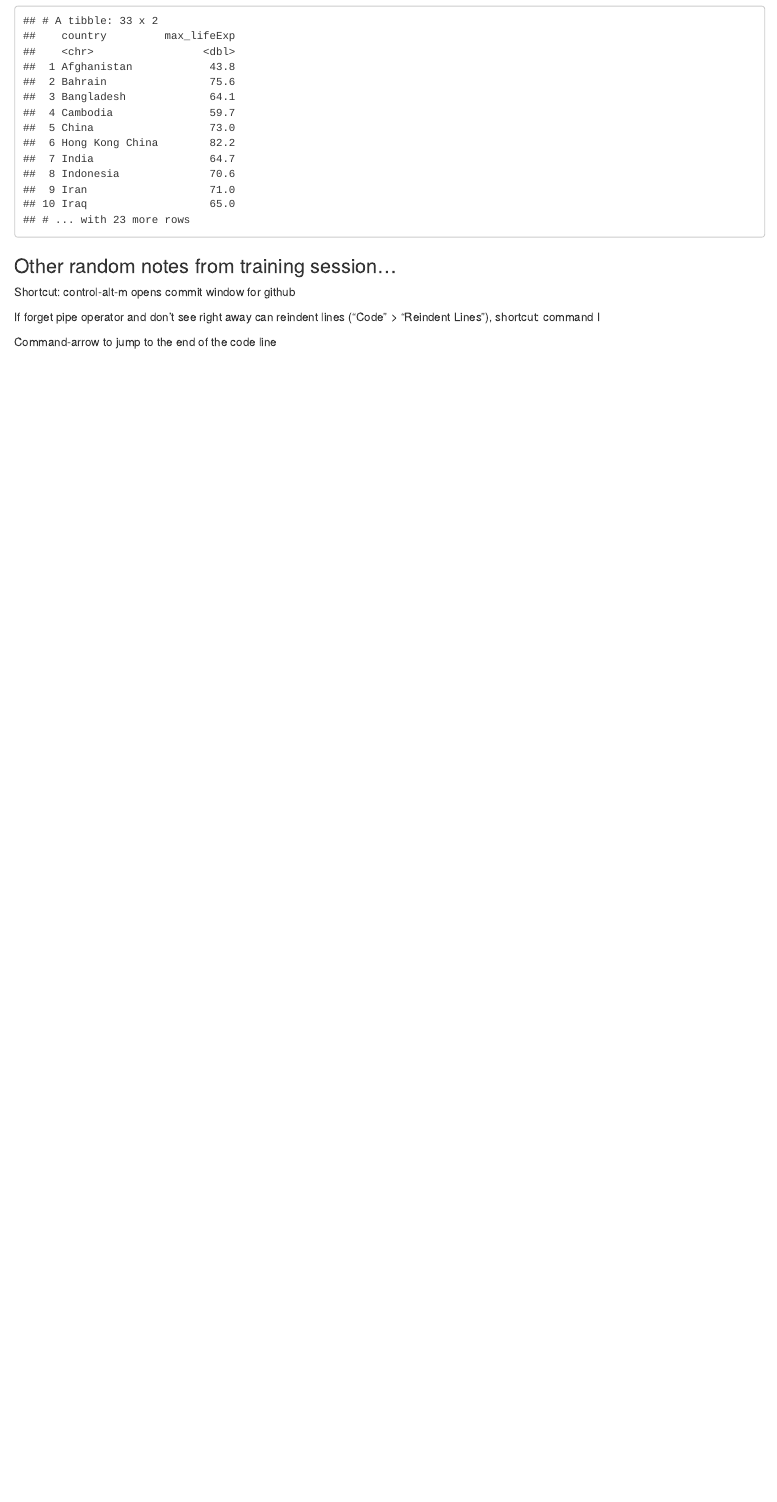
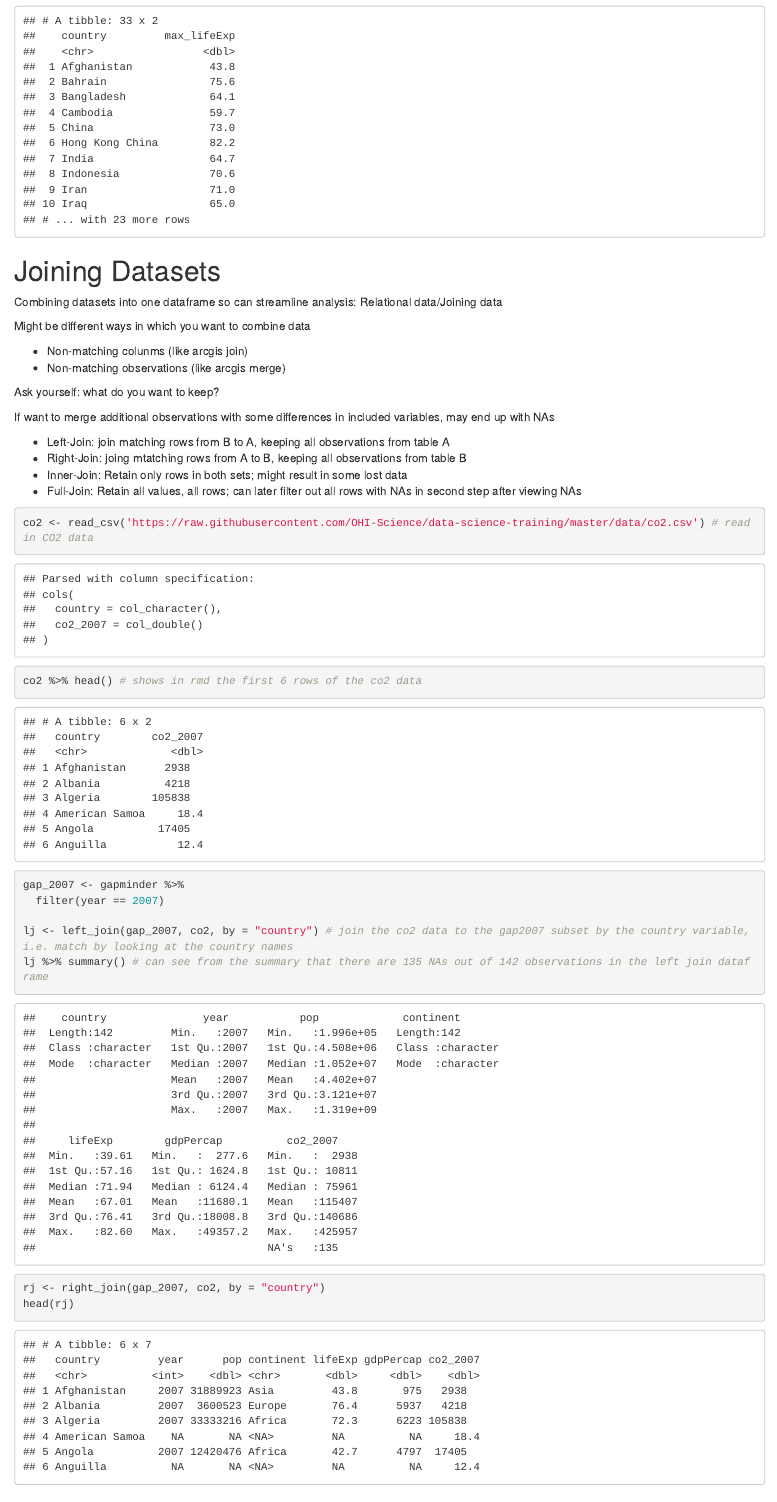
Before and after one commit to eleanorecc/ohi-training, an R Markdown document (tidyr_dplyr_training.Rmd): the page in a window 1100 px wide, from 10700 px down. The pictures show the output file tidyr_dplyr_training.html that the author committed with the source, opened offline.

Commit message:
joining datasets intro

````diff
--- a/tidyr_dplyr_training.Rmd
+++ b/tidyr_dplyr_training.Rmd
@@ -211,6 +211,41 @@ gapminder %>%
 ```
 
 
+# Joining Datasets
+
+Combining datasets into one dataframe so can streamline analysis: Relational data/Joining data
+
+Might be different ways in which you want to combine data
+
+* Non-matching colunms (like arcgis join)
+* Non-matching observations (like arcgis merge)
+
+Ask yourself: what do you want to keep?
+
+If want to merge additional observations with some differences in included variables, may end up with NAs
+
+* Left-Join: join matching rows from B to A, keeping all observations from table A
+* Right-Join: joing mtatching rows from A to B, keeping all observations from table B
+* Inner-Join: Retain only rows in both sets; might result in some lost data
+* Full-Join: Retain all values, all rows; can later filter out all rows with NAs in second step after viewing NAs
+
+
+```{r}
+co2 <- read_csv('https://raw.githubusercontent.com/OHI-Science/data-science-training/master/data/co2.csv') # read in CO2 data
+co2 %>% head() # shows in rmd the first 6 rows of the co2 data
+
+gap_2007 <- gapminder %>%
+  filter(year == 2007)
+
+lj <- left_join(gap_2007, co2, by = "country") # join the co2 data to the gap2007 subset by the country variable, i.e. match by looking at the country names
+lj %>% summary() # can see from the summary that there are 135 NAs out of 142 observations in the left join dataframe
+
+
+rj <- right_join(gap_2007, co2, by = "country")
+head(rj)
+
+
+```
 
 
 
@@ -221,8 +256,7 @@ gapminder %>%
 
 
 
-
-### Other random notes from training session...
+## Other random notes from training session...
 
 Shortcut: control-alt-m opens commit window for github
 
````
Also changed, not shown: tidyr_dplyr_training.html.
